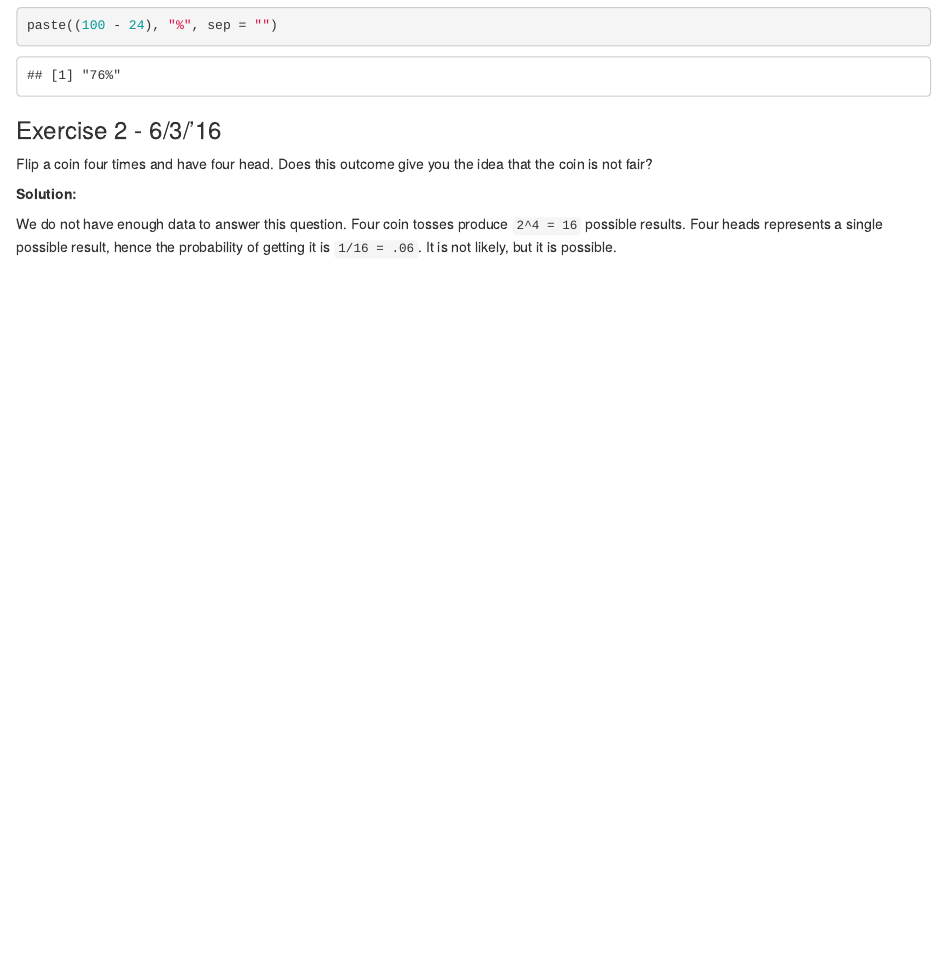
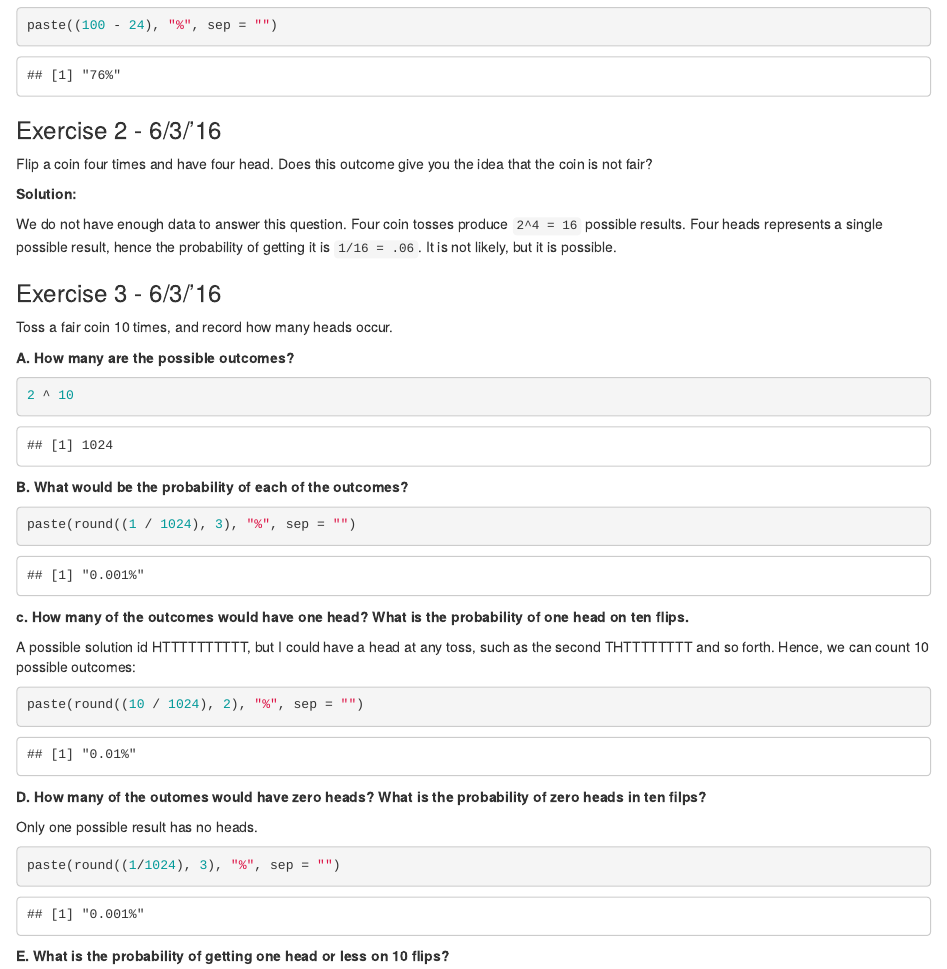
Before and after one commit to Maurizio-Mario/Statistics_rumsay, an R Markdown document (chapter5.Rmd): the page in a window 1100 px wide, from 640 px down. Rendered offline with R 4.5, knitr and Pandoc, with nearby package versions; some code elsewhere in the file could not run offline.

Commit message:
complete ex. 3.3e

````diff
--- a/chapter5.Rmd
+++ b/chapter5.Rmd
@@ -44,3 +44,37 @@ Flip a coin four times and have four head. Does this outcome give you the idea t
 __Solution:__
 
 We do not have enough data to answer this question. Four coin tosses produce `2^4 = 16` possible results. Four heads represents a single possible result, hence the probability of getting it is `1/16 = .06`. It is not likely, but it is possible.
+
+### Exercise 3 - 6/3/'16
+
+Toss a fair coin 10 times, and record how many heads occur.
+
+__A. How many are the possible outcomes?__
+
+```{r 3.1}
+2 ^ 10
+```
+
+__B. What would be the probability of each of the outcomes?__
+
+```{r 3.2}
+paste(round((1 / 1024), 3), "%", sep = "")
+```
+
+__c. How many of the outcomes would have one head? What is the probability of one head on ten flips.__
+
+A possible solution id HTTTTTTTTTT, but I could have a head at any toss, such as the second THTTTTTTTT and so forth. Hence, we can count 10 possible outcomes:
+
+```{r 3.3}
+paste(round((10 / 1024), 2), "%", sep = "")
+```
+
+__D. How many of the outomes would have zero heads? What is the probability of zero heads in ten filps?__
+
+Only one possible result has no heads.
+
+```{r 3.4}
+paste(round((1/1024), 3), "%", sep = "")
+```
+
+__E. What is the probability of getting one head or less on 10 flips?__
````
Also changed, not shown: .RData, 1 other file.
